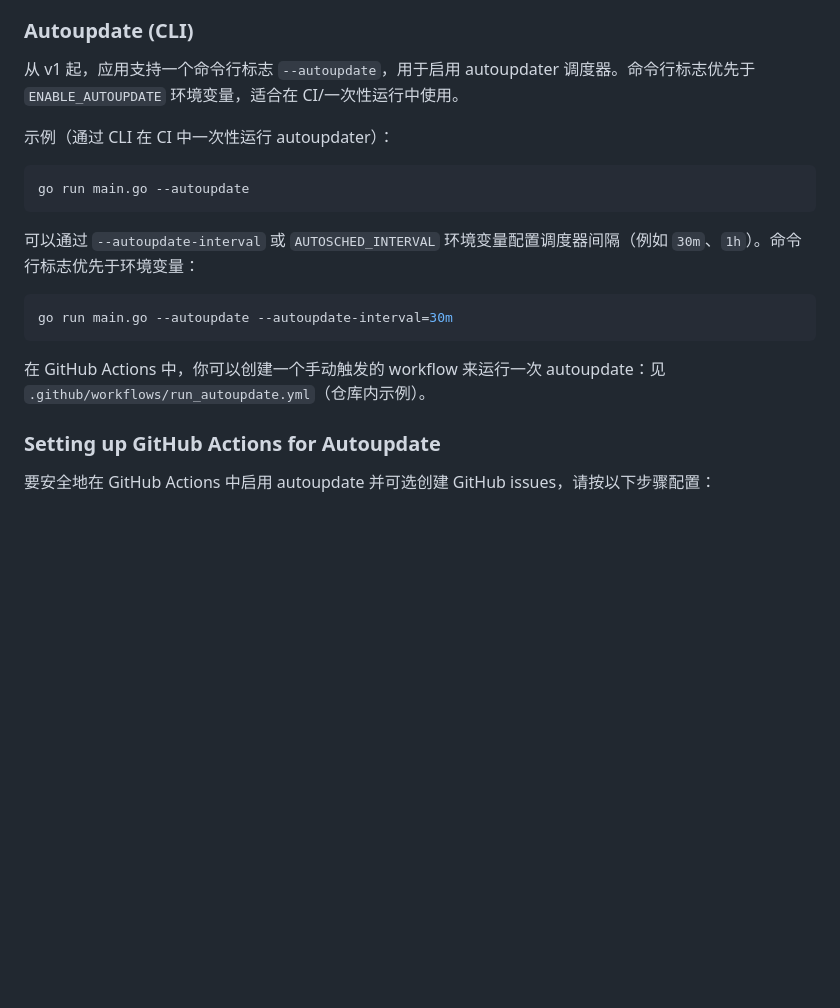
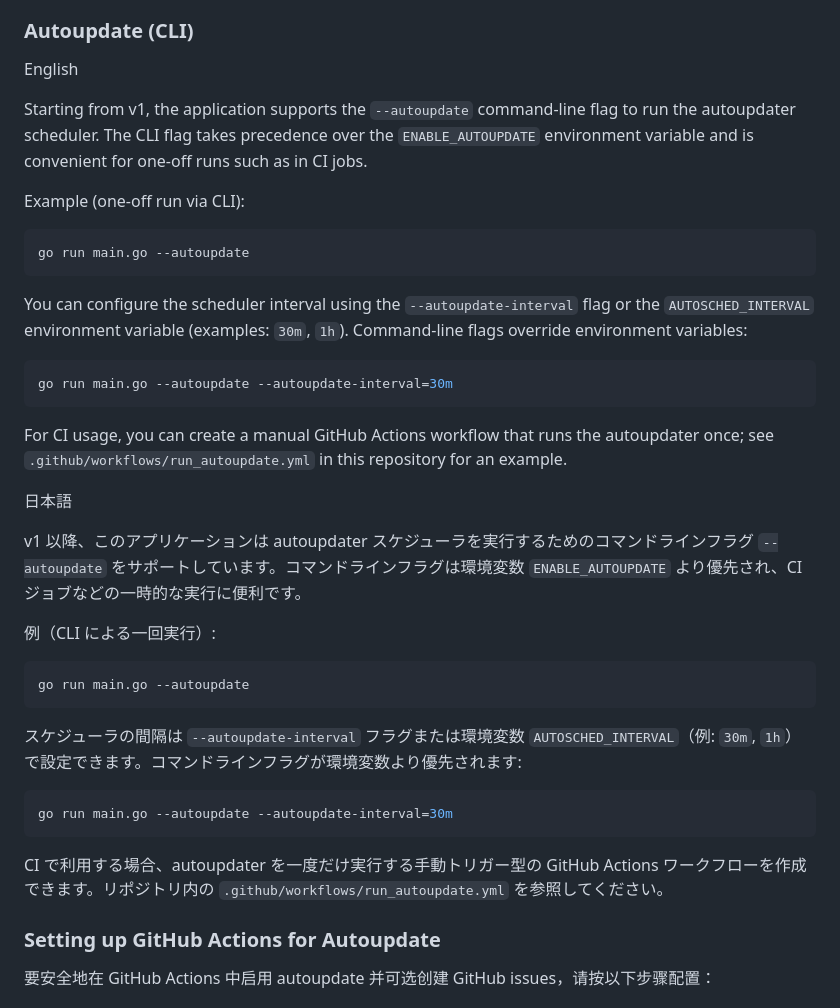
Before and after one commit to hrbzhq/crowdfunding_z, a Markdown page: README.md, the part around the change. Drawn GitHub-style; blank space fills up the shorter version.

Commit message:
docs: translate Autoupdate section to English and Japanese

````diff
--- a/README.md
+++ b/README.md
@@ -156,21 +156,41 @@ The global crowdfunding market is experiencing rapid growth, with projections re
 
 ### Autoupdate (CLI)
 
-从 v1 起，应用支持一个命令行标志 `--autoupdate`，用于启用 autoupdater 调度器。命令行标志优先于 `ENABLE_AUTOUPDATE` 环境变量，适合在 CI/一次性运行中使用。
+English
 
-示例（通过 CLI 在 CI 中一次性运行 autoupdater）：
+Starting from v1, the application supports the `--autoupdate` command-line flag to run the autoupdater scheduler. The CLI flag takes precedence over the `ENABLE_AUTOUPDATE` environment variable and is convenient for one-off runs such as in CI jobs.
+
+Example (one-off run via CLI):
 
 ```powershell
 go run main.go --autoupdate
 ```
 
-可以通过 `--autoupdate-interval` 或 `AUTOSCHED_INTERVAL` 环境变量配置调度器间隔（例如 `30m`、`1h`）。命令行标志优先于环境变量：
+You can configure the scheduler interval using the `--autoupdate-interval` flag or the `AUTOSCHED_INTERVAL` environment variable (examples: `30m`, `1h`). Command-line flags override environment variables:
 
 ```powershell
 go run main.go --autoupdate --autoupdate-interval=30m
 ```
 
-在 GitHub Actions 中，你可以创建一个手动触发的 workflow 来运行一次 autoupdate：见 `.github/workflows/run_autoupdate.yml`（仓库内示例）。
+For CI usage, you can create a manual GitHub Actions workflow that runs the autoupdater once; see `.github/workflows/run_autoupdate.yml` in this repository for an example.
+
+日本語
+
+v1 以降、このアプリケーションは autoupdater スケジューラを実行するためのコマンドラインフラグ `--autoupdate` をサポートしています。コマンドラインフラグは環境変数 `ENABLE_AUTOUPDATE` より優先され、CI ジョブなどの一時的な実行に便利です。
+
+例（CLI による一回実行）:
+
+```powershell
+go run main.go --autoupdate
+```
+
+スケジューラの間隔は `--autoupdate-interval` フラグまたは環境変数 `AUTOSCHED_INTERVAL`（例: `30m`, `1h`）で設定できます。コマンドラインフラグが環境変数より優先されます:
+
+```powershell
+go run main.go --autoupdate --autoupdate-interval=30m
+```
+
+CI で利用する場合、autoupdater を一度だけ実行する手動トリガー型の GitHub Actions ワークフローを作成できます。リポジトリ内の `.github/workflows/run_autoupdate.yml` を参照してください。
 
 ### Setting up GitHub Actions for Autoupdate
 
````
